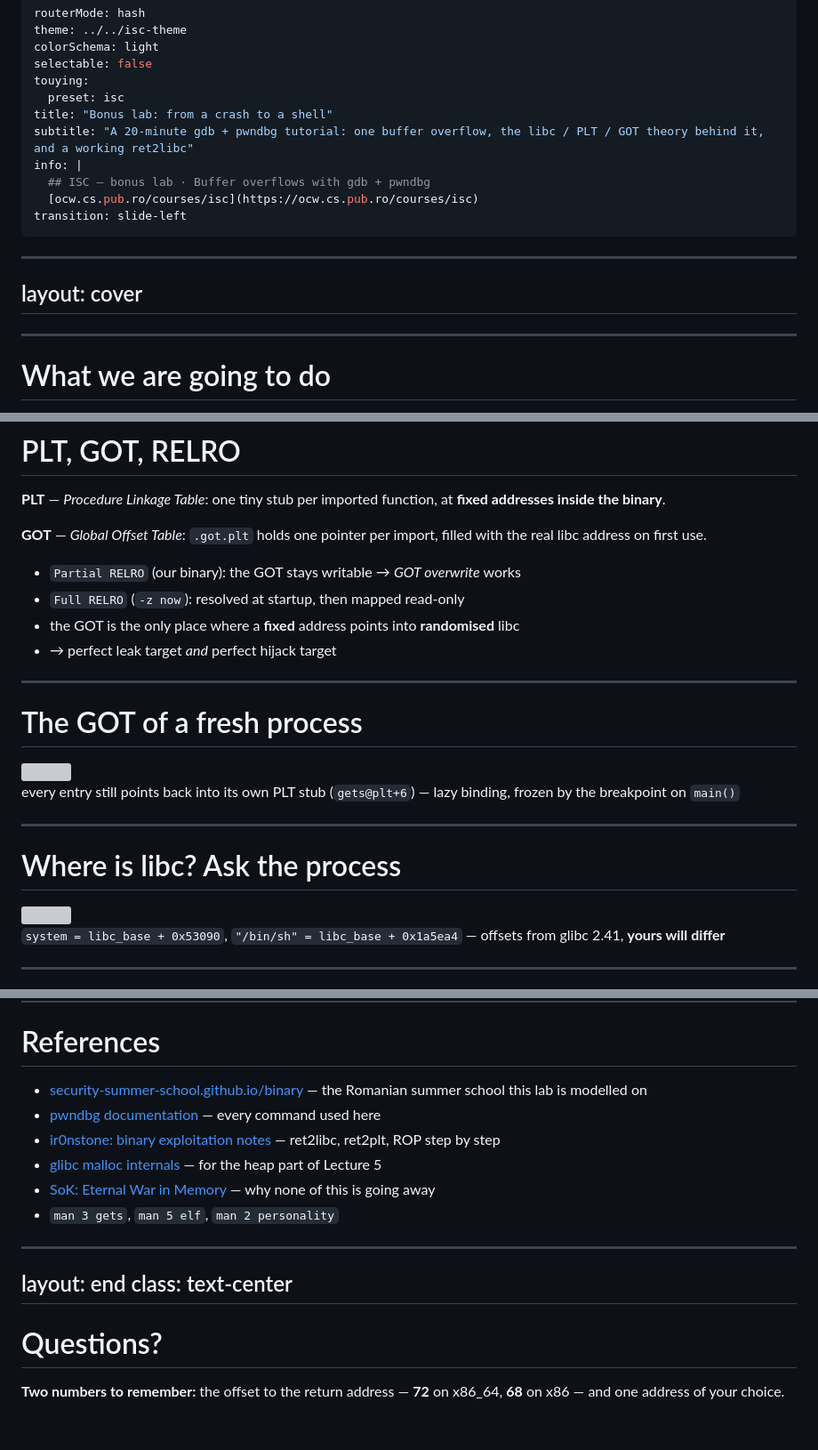
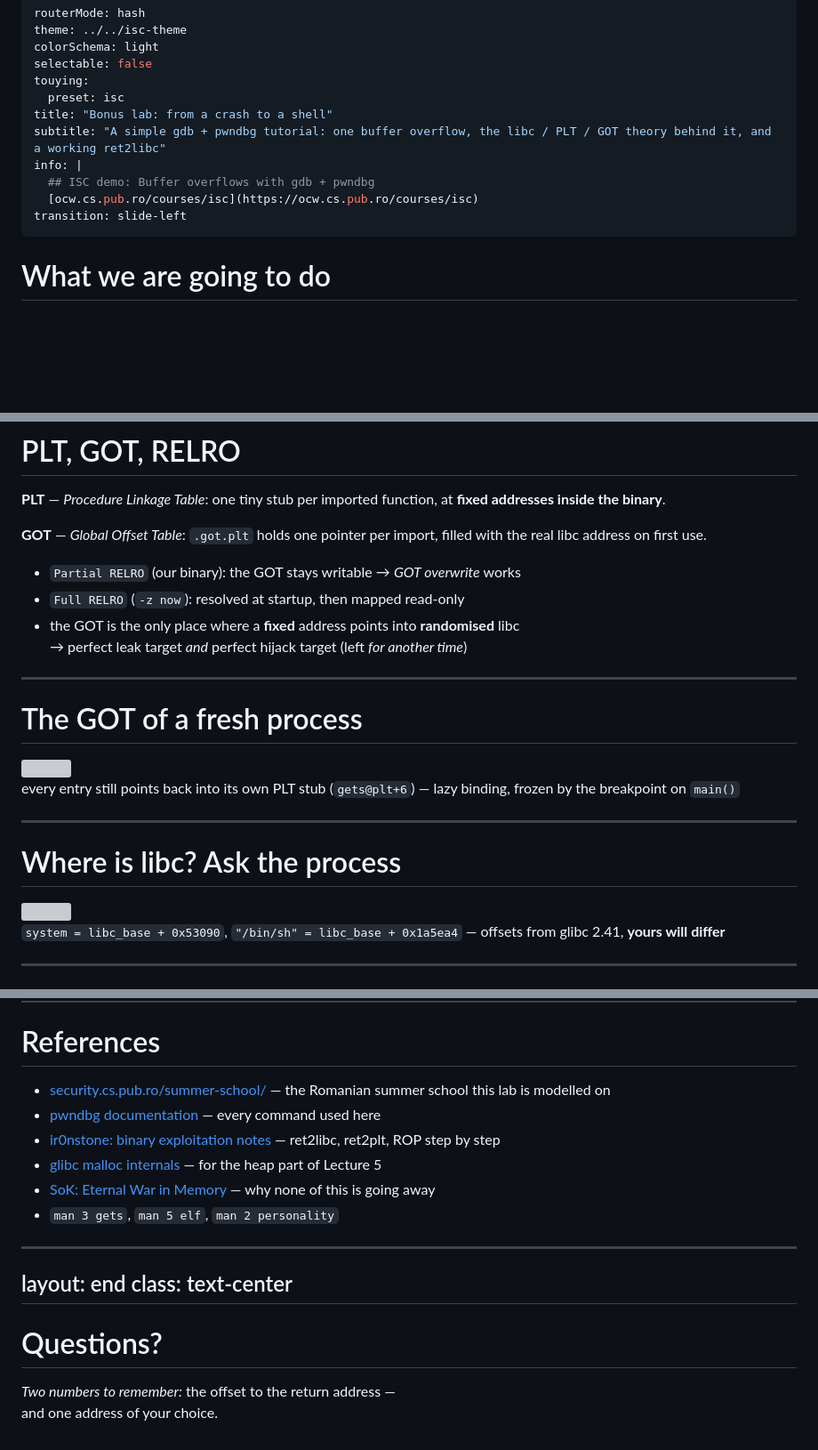
Before and after one commit to cs-pub-ro/ISC-lectures, a Markdown page: lectures/05-application-security/buffovf-demo.md, 3 parts joined by grey strips. Shown at 89% size. Rendered like a GitHub page; blank space fills up the shorter version; grey boxes are pictures that could not be loaded.

Commit message:
05-app-sec: buffovf-demo: image layout fixes + fix hallucinated SSS url

```diff
--- a/lectures/05-application-security/buffovf-demo.md
+++ b/lectures/05-application-security/buffovf-demo.md
@@ -6,23 +6,11 @@ selectable: false
 touying:
   preset: isc
 title: "Bonus lab: from a crash to a shell"
-subtitle: "A 20-minute gdb + pwndbg tutorial: one buffer overflow, the libc / PLT / GOT theory behind it, and a working ret2libc"
+subtitle: "A simple gdb + pwndbg tutorial: one buffer overflow, the libc / PLT / GOT theory behind it, and a working ret2libc"
 info: |
-  ## ISC — bonus lab · Buffer overflows with gdb + pwndbg
+  ## ISC demo: Buffer overflows with gdb + pwndbg
   [ocw.cs.pub.ro/courses/isc](https://ocw.cs.pub.ro/courses/isc)
 transition: slide-left
----
----
-layout: cover
----
-
-<!--
-Companion to Lecture 5 (Application Security). Everything on the following
-slides was really executed: the screenshots are terminal recordings made with
-./buffovf-scripts/make_shots.py, the animations are generated by
-./buffovf-scripts/gen_stack_svg.py.
--->
-
 ---
 
 # What we are going to do
@@ -481,7 +469,7 @@ with the real libc address on first use.
 - `Partial RELRO` (our binary): the GOT stays writable → *GOT overwrite* works
 - `Full RELRO` (`-z now`): resolved at startup, then mapped read-only
 - the GOT is the only place where a **fixed** address points into **randomised** libc
-- → perfect leak target *and* perfect hijack target
+  <br> → perfect leak target *and* perfect hijack target (left _for another time_)
 
 </v-clicks>
 
@@ -755,7 +743,7 @@ info registers             p/x (void *)system  system = base + ELF(libc).symbols
 
 # References
 
-- [security-summer-school.github.io/binary](https://security-summer-school.github.io/binary/) — the Romanian summer school this lab is modelled on
+- [security.cs.pub.ro/summer-school/](https://security.cs.pub.ro/summer-school/) — the Romanian summer school this lab is modelled on
 - [pwndbg documentation](https://pwndbg.re/) — every command used here
 - [ir0nstone: binary exploitation notes](https://ir0nstone.gitbook.io/notes) — ret2libc, ret2plt, ROP step by step
 - [glibc malloc internals](https://sourceware.org/glibc/wiki/MallocInternals) — for the heap part of Lecture 5
@@ -769,5 +757,5 @@ class: text-center
 
 # Questions?
 
-**Two numbers to remember:** the offset to the return address —
-**72** on x86_64, **68** on x86 — and one address of your choice.
+*Two numbers to remember:* the offset to the return address — <br>
+and one address of your choice.
```
Also changed, not shown: other parts of lectures/05-application-security/buffovf-demo.md (+5 -5 lines).
